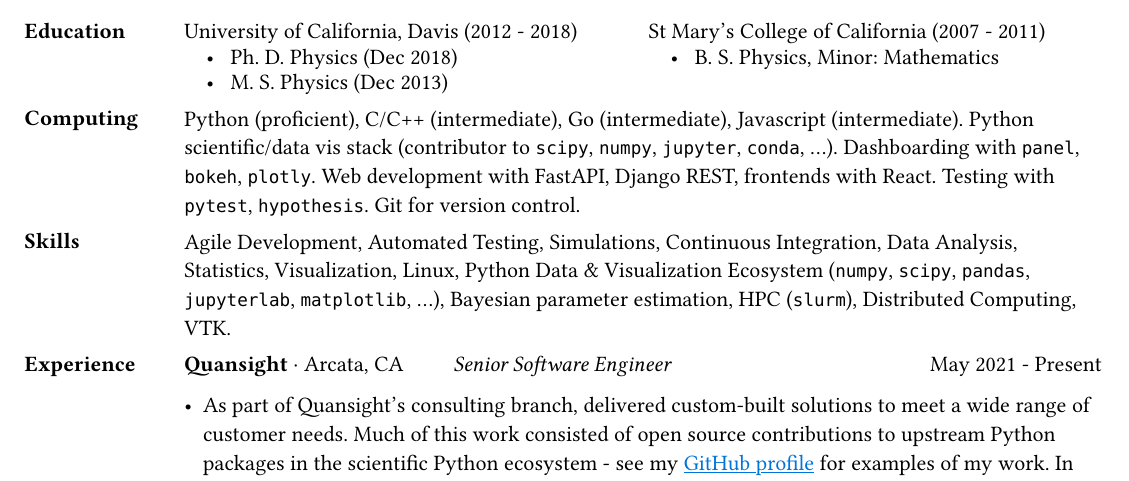
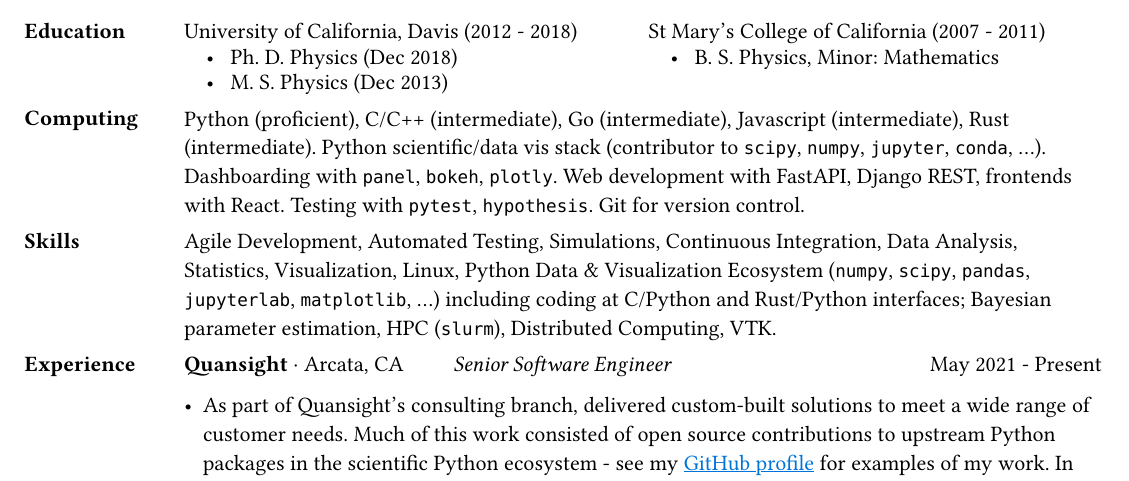
Before and after one commit to peytondmurray/CV, a Typst document (peyton_murray_cv_short.typ, which reads peyton_murray_cv.typ): part of the page, cut so that both start at the same text. The pictures show the PDF file peyton_murray_cv_short.pdf that the author committed with the source.

Commit message:
Update to include rust as a skill

```diff
--- a/peyton_murray_cv.typ
+++ b/peyton_murray_cv.typ
@@ -53,15 +53,18 @@
     )
   ],
   [*Computing*], [
-    Python (proficient), C/C++ (intermediate), Go (intermediate), Javascript (intermediate). Python
-    scientific/data vis stack (contributor to `scipy`, `numpy`, `jupyter`, `conda`, ...). Dashboarding
-    with `panel`, `bokeh`, `plotly`. Web development with FastAPI, Django REST, frontends with React.
-    Testing with `pytest`, `hypothesis`. Git for version control.
+    Python (proficient), C/C++ (intermediate), Go (intermediate), Javascript
+    (intermediate), Rust (intermediate). Python scientific/data vis stack (contributor
+    to `scipy`, `numpy`, `jupyter`, `conda`, ...). Dashboarding with `panel`, `bokeh`,
+    `plotly`. Web development with FastAPI, Django REST, frontends with React. Testing
+    with `pytest`, `hypothesis`. Git for version control.
   ],
   [*Skills*], [
-    Agile Development, Automated Testing, Simulations, Continuous Integration, Data Analysis, Statistics,
-    Visualization, Linux, Python Data & Visualization Ecosystem (`numpy`, `scipy`, `pandas`, `jupyterlab`,
-    `matplotlib`, ...), Bayesian parameter estimation, HPC (`slurm`), Distributed Computing, VTK.
+    Agile Development, Automated Testing, Simulations, Continuous Integration, Data
+    Analysis, Statistics, Visualization, Linux, Python Data & Visualization Ecosystem
+    (`numpy`, `scipy`, `pandas`, `jupyterlab`, `matplotlib`, ...) including coding at
+    C/Python and Rust/Python interfaces; Bayesian parameter estimation, HPC (`slurm`),
+    Distributed Computing, VTK.
   ],
   [*Experience*], [
     *Quansight* · Arcata, CA
--- a/peyton_murray_cv_short.typ
+++ b/peyton_murray_cv_short.typ
@@ -53,15 +53,18 @@
     )
   ],
   [*Computing*], [
-    Python (proficient), C/C++ (intermediate), Go (intermediate), Javascript (intermediate). Python
-    scientific/data vis stack (contributor to `scipy`, `numpy`, `jupyter`, `conda`, ...). Dashboarding
-    with `panel`, `bokeh`, `plotly`. Web development with FastAPI, Django REST, frontends with React.
-    Testing with `pytest`, `hypothesis`. Git for version control.
+    Python (proficient), C/C++ (intermediate), Go (intermediate), Javascript
+    (intermediate), Rust (intermediate). Python scientific/data vis stack (contributor
+    to `scipy`, `numpy`, `jupyter`, `conda`, ...). Dashboarding with `panel`, `bokeh`,
+    `plotly`. Web development with FastAPI, Django REST, frontends with React. Testing
+    with `pytest`, `hypothesis`. Git for version control.
   ],
   [*Skills*], [
-    Agile Development, Automated Testing, Simulations, Continuous Integration, Data Analysis, Statistics,
-    Visualization, Linux, Python Data & Visualization Ecosystem (`numpy`, `scipy`, `pandas`, `jupyterlab`,
-    `matplotlib`, ...), Bayesian parameter estimation, HPC (`slurm`), Distributed Computing, VTK.
+    Agile Development, Automated Testing, Simulations, Continuous Integration, Data
+    Analysis, Statistics, Visualization, Linux, Python Data & Visualization Ecosystem
+    (`numpy`, `scipy`, `pandas`, `jupyterlab`, `matplotlib`, ...) including coding at
+    C/Python and Rust/Python interfaces; Bayesian parameter estimation, HPC (`slurm`),
+    Distributed Computing, VTK.
   ],
   [*Experience*], [
     *Quansight* · Arcata, CA
```
Also changed, not shown: peyton_murray_cv.pdf, peyton_murray_cv_short.pdf, peyton_murray_cv.typ (2 more changed lines), peyton_murray_cv_short.typ (2 more changed lines).
